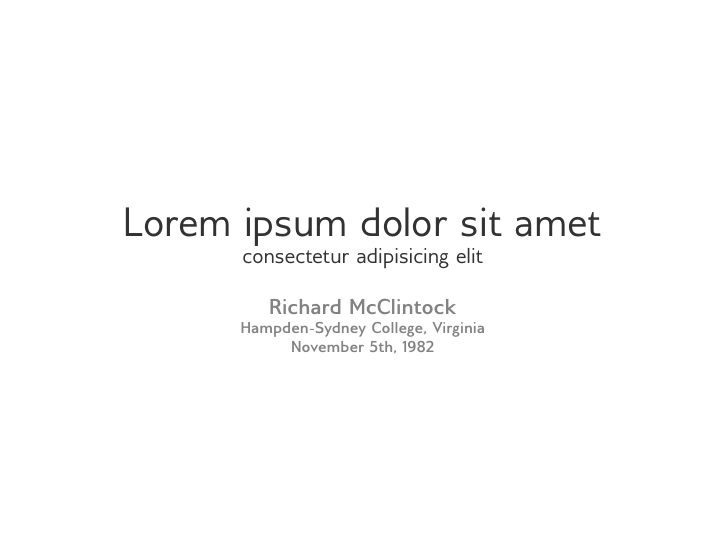
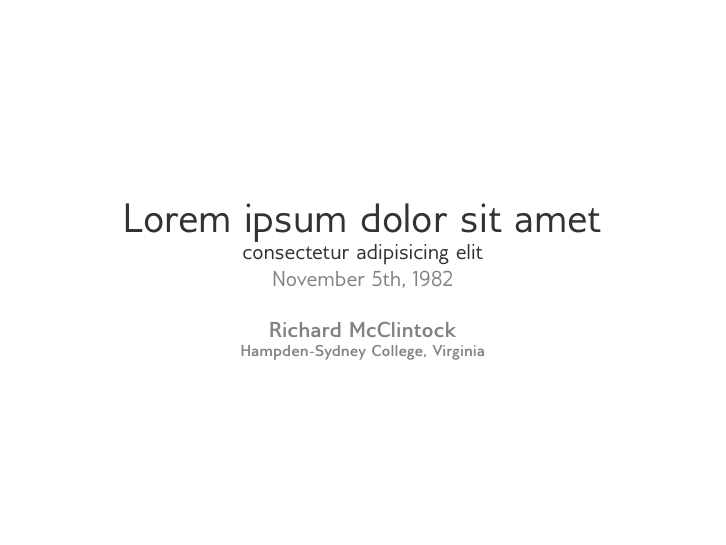
Before and after one commit to alexAubin/beamerTemplate, LaTeX slides (template/main.tex, which reads template/appearance.tex): page 1 of 7. Compiled offline with XeLaTeX.

Commit message:
Edited position of date in title slide

```diff
--- a/template/appearance.tex
+++ b/template/appearance.tex
@@ -101,11 +101,11 @@
         \begin{center}
             \usebeamerfont{title}\usebeamercolor[fg]{title}\inserttitle\par
             \usebeamerfont{subtitle}\usebeamercolor[fg]{subtitle}\insertsubtitle\par
+            \usebeamerfont{date}\usebeamercolor[fg]{date}\insertdate\par
 
             \bigskip
 
             \usebeamerfont{author}\usebeamercolor[fg]{author}\insertauthor\par
-            \usebeamerfont{institute}\usebeamercolor[fg]{institute}\insertinstitute\par
-            \usebeamerfont{date}\usebeamercolor[fg]{date}\insertdate
+            \usebeamerfont{institute}\usebeamercolor[fg]{institute}\insertinstitute
         \end{center}
 }
```
